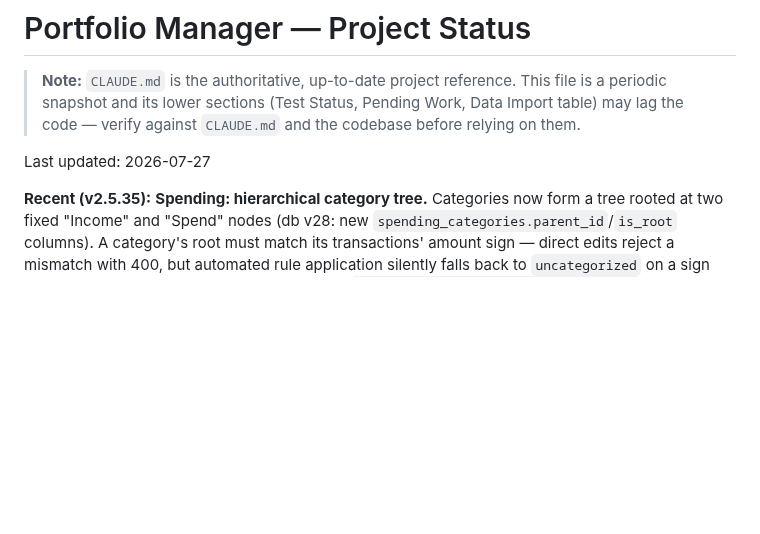
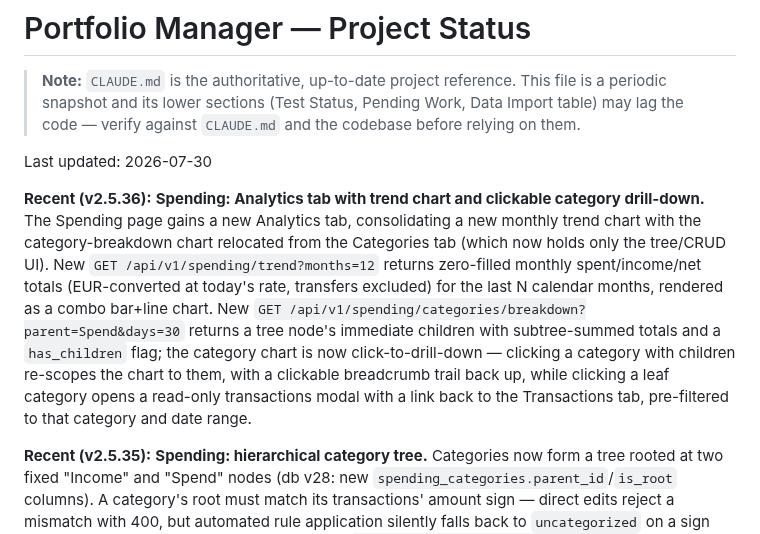
Before and after one commit to alexgoldhoorn/pfm, a Markdown page: PROJECT_STATUS.md, the part around the change. Rendered like a GitHub page; blank space fills up the shorter version.

Commit message:
docs: document Spending Analytics tab

```diff
--- a/PROJECT_STATUS.md
+++ b/PROJECT_STATUS.md
@@ -5,7 +5,9 @@
 > Data Import table) may lag the code — verify against `CLAUDE.md` and the
 > codebase before relying on them.
 
-Last updated: 2026-07-27
+Last updated: 2026-07-30
+
+**Recent (v2.5.36):** **Spending: Analytics tab with trend chart and clickable category drill-down.** The Spending page gains a new Analytics tab, consolidating a new monthly trend chart with the category-breakdown chart relocated from the Categories tab (which now holds only the tree/CRUD UI). New `GET /api/v1/spending/trend?months=12` returns zero-filled monthly spent/income/net totals (EUR-converted at today's rate, transfers excluded) for the last N calendar months, rendered as a combo bar+line chart. New `GET /api/v1/spending/categories/breakdown?parent=Spend&days=30` returns a tree node's immediate children with subtree-summed totals and a `has_children` flag; the category chart is now click-to-drill-down — clicking a category with children re-scopes the chart to them, with a clickable breadcrumb trail back up, while clicking a leaf category opens a read-only transactions modal with a link back to the Transactions tab, pre-filtered to that category and date range.
 
 **Recent (v2.5.35):** **Spending: hierarchical category tree.** Categories now form a tree rooted at two fixed "Income" and "Spend" nodes (db v28: new `spending_categories.parent_id`/`is_root` columns). A category's root must match its transactions' amount sign — direct edits reject a mismatch with 400, but automated rule application silently falls back to `uncategorized` on a sign mismatch instead of erroring. New endpoints: `GET /api/v1/spending/categories/tree` (returns each category with tree position and breadcrumb path) and `PUT /api/v1/spending/categories/{name}/parent` (reparent with cycle prevention). `POST /api/v1/spending/categories` now requires a `parent_name` field. The spending-by-category chart (Categories tab and Dashboard's "Spending" card) now rolls up to top-level Spend groups instead of showing every leaf category. The Categories tab is now an indented tree view with a parent-reassignment dropdown next to the existing rename pencil. Category datalists (bulk-recategorize field, Add Rule form, AI-suggest panel) now show breadcrumb paths (`"Spend > Insurance > Car Insurance"`) as suggestions while still persisting bare leaf names — unchanged by this feature for transactions and rules (globally unique names still unambiguously identify tree nodes).
 
```
Also changed, not shown: CLAUDE.md (+1 -0 lines).
